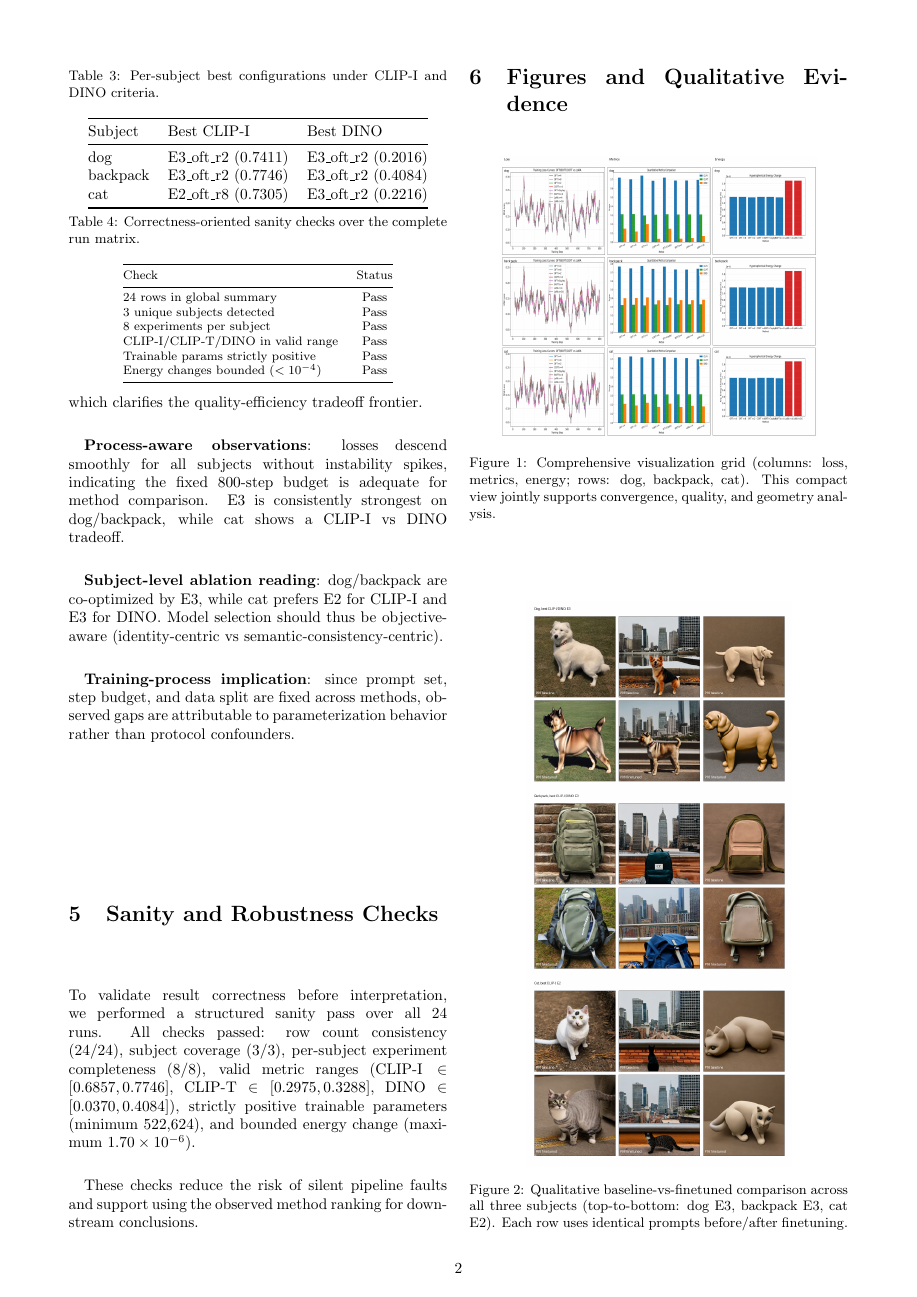
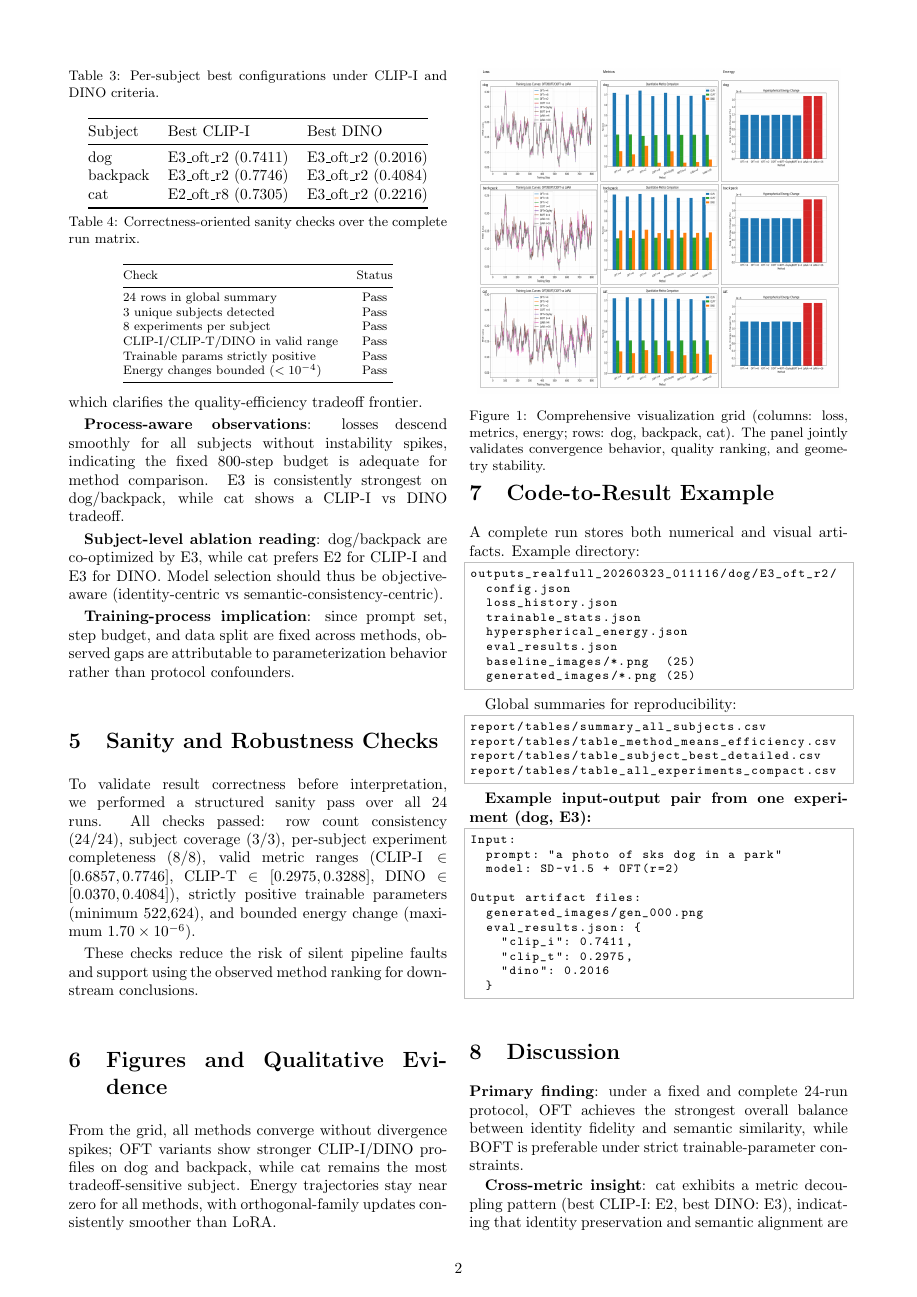
Before and after one commit to xin-xi-xiao/AIST5030-Mini-Project, a LaTeX paper (report/latex_submission/main.tex): page 2 of 3. Compiled offline with pdfLaTeX.

Commit message:
Refine 3-page PDF layout balance and strengthen analysis sections

```diff
--- a/report/latex_submission/main.tex
+++ b/report/latex_submission/main.tex
@@ -201,16 +201,16 @@ These checks reduce the risk of silent pipeline faults and support using the
 observed method ranking for downstream conclusions.
 
 \section{Figures and Qualitative Evidence}
-\vspace{0.00\textheight}
-\begin{center}
-\includegraphics[width=0.84\columnwidth]{assets/plots/plot_overview_grid.png}
-\captionof{figure}{Comprehensive visualization grid (columns: loss, metrics, energy; rows: dog, backpack, cat). This compact view jointly supports convergence, quality, and geometry analysis.}
-\end{center}
+\begin{figure}[t]
+\centering
+\includegraphics[width=0.96\columnwidth]{assets/plots/plot_overview_grid.png}
+\caption{Comprehensive visualization grid (columns: loss, metrics, energy; rows: dog, backpack, cat). The panel jointly validates convergence behavior, quality ranking, and geometry stability.}
+\end{figure}
 
-\begin{center}
-\includegraphics[width=0.70\columnwidth]{assets/qual/qual_all_subjects.png}
-\captionof{figure}{Qualitative baseline-vs-finetuned comparison across all three subjects (top-to-bottom: dog E3, backpack E3, cat E2). Each row uses identical prompts before/after finetuning.}
-\end{center}
+From the grid, all methods converge without divergence spikes; OFT variants
+show stronger CLIP-I/DINO profiles on dog and backpack, while cat remains the
+most tradeoff-sensitive subject. Energy trajectories stay near zero for all
+methods, with orthogonal-family updates consistently smoother than LoRA.
 
 \section{Code-to-Result Example}
 A complete run stores both numerical and visual artifacts. Example directory:
```
Also changed, not shown: report/latex_submission/main.pdf, report/latex_submission/main.tex (21 more changed lines).
